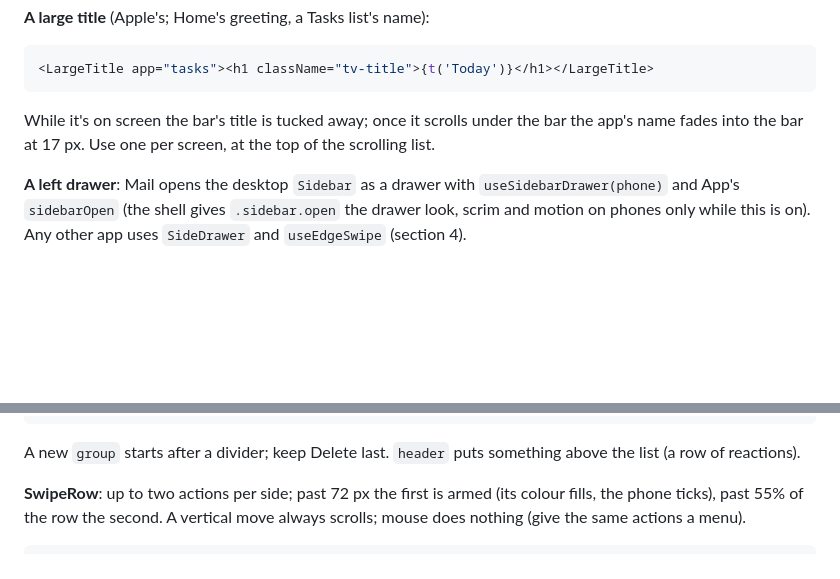
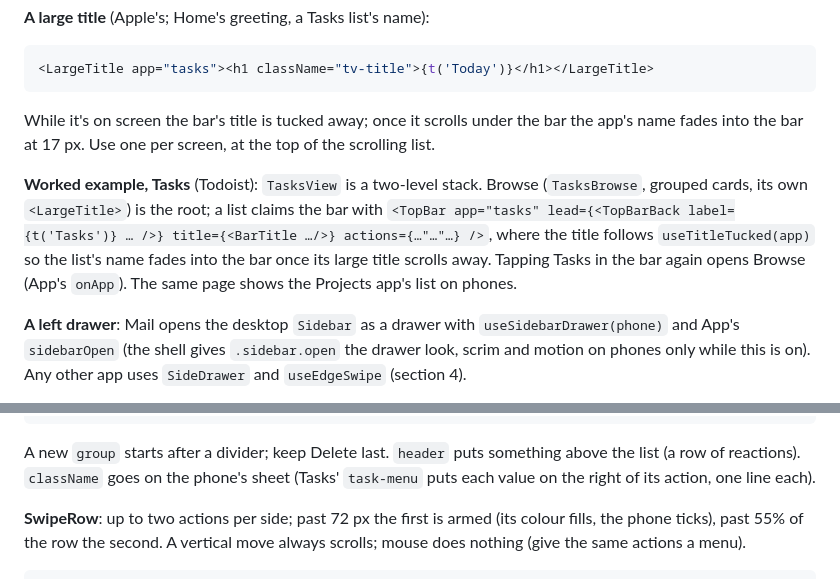
Before and after one commit to aqeeljundiy/sprint2go, a Markdown page: docs/mobile-kit.md, 2 parts joined by grey strips. GitHub-like rendering; blank space fills up the shorter version.

Commit message:
Docs: Tasks' Browse stack and the action menu's className in mobile-kit.md
Co-Authored-By: Claude Opus 5.5 <noreply@anthropic.com>

````diff
--- a/docs/mobile-kit.md
+++ b/docs/mobile-kit.md
@@ -107,6 +107,12 @@ or without the screen's name) are ready-made parts. The company sheet stays reac
 While it's on screen the bar's title is tucked away; once it scrolls under the bar the app's name fades into the bar at
 17 px. Use one per screen, at the top of the scrolling list.
 
+**Worked example, Tasks** (Todoist): `TasksView` is a two-level stack. Browse (`TasksBrowse`, grouped cards, its own
+`<LargeTitle>`) is the root; a list claims the bar with `<TopBar app="tasks" lead={<TopBarBack label={t('Tasks')} … />}
+title={<BarTitle …/>} actions={…"…"…} />`, where the title follows `useTitleTucked(app)` so the list's name fades into the
+bar once its large title scrolls away. Tapping Tasks in the bar again opens Browse (App's `onApp`). The same page shows
+the Projects app's list on phones.
+
 **A left drawer**: Mail opens the desktop `Sidebar` as a drawer with `useSidebarDrawer(phone)` and App's `sidebarOpen`
 (the shell gives `.sidebar.open` the drawer look, scrim and motion on phones only while this is on). Any other app uses
 `SideDrawer` and `useEdgeSwipe` (section 4).
@@ -176,7 +182,7 @@ const menu = useActionMenu(() => [
 {menu.menu}
 ```
 
-A new `group` starts after a divider; keep Delete last. `header` puts something above the list (a row of reactions).
+A new `group` starts after a divider; keep Delete last. `header` puts something above the list (a row of reactions). `className` goes on the phone's sheet (Tasks' `task-menu` puts each value on the right of its action, one line each).
 
 **SwipeRow**: up to two actions per side; past 72 px the first is armed (its colour fills, the phone ticks), past 55% of
 the row the second. A vertical move always scrolls; mouse does nothing (give the same actions a menu).
````
